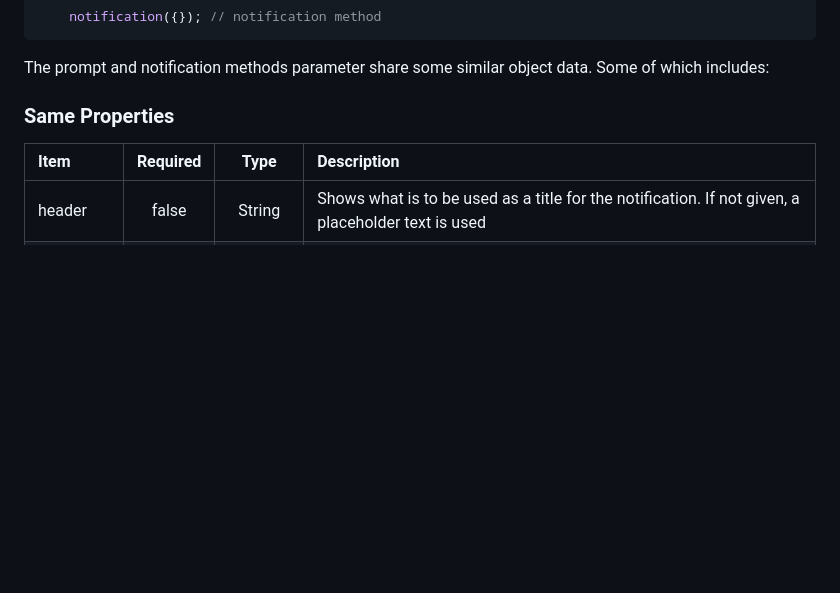
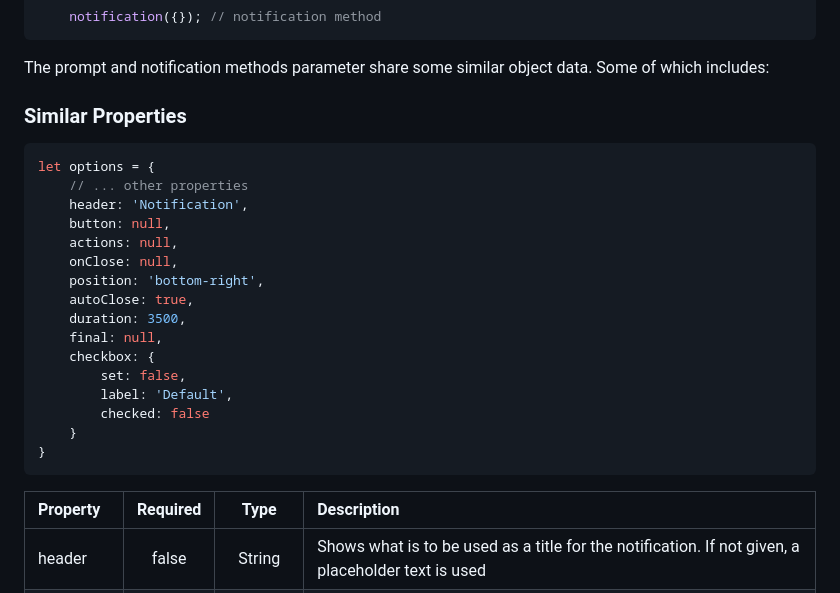
Before and after one commit to jilldune/Notificationjs, a Markdown page: README.md, the part around one of its changes. GitHub-like rendering; blank space fills up the shorter version.

````diff
--- a/README.md
+++ b/README.md
@@ -130,8 +130,26 @@ The prompt and notification methods accepts a Javascript object as parameters
     notification({}); // notification method
 ```
 The prompt and notification methods parameter share some similar object data. Some of which includes:
-### Same Properties
-|Item|Required|Type|Description|
+### Similar Properties
+```Javascript
+let options = {
+    // ... other properties
+    header: 'Notification',
+    button: null,
+    actions: null,
+    onClose: null,
+    position: 'bottom-right',
+    autoClose: true,
+    duration: 3500,
+    final: null,
+    checkbox: {
+        set: false,
+        label: 'Default',
+        checked: false
+    }
+}
+```
+|Property|Required|Type|Description|
 |:----------|:----------:|:----------:|:----------|
 |header|false|String|Shows what is to be used as a title for the notification. If not given, a placeholder text is used|
 |button|false|Array|Adds a button to the notification or prompt. It must be an array of strings that indicate the label of the buttons to be added|
````
Also changed, not shown: other parts of README.md (+51 -0 lines).
